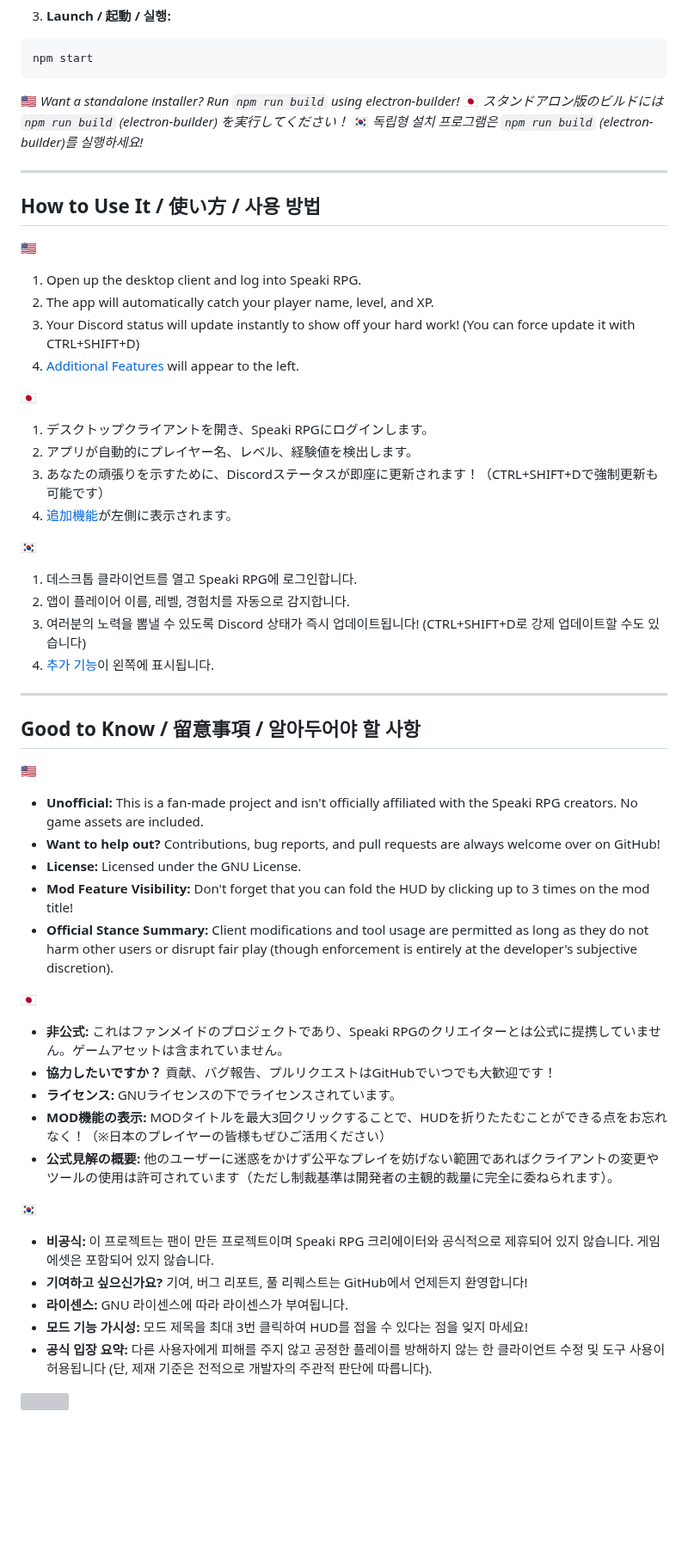
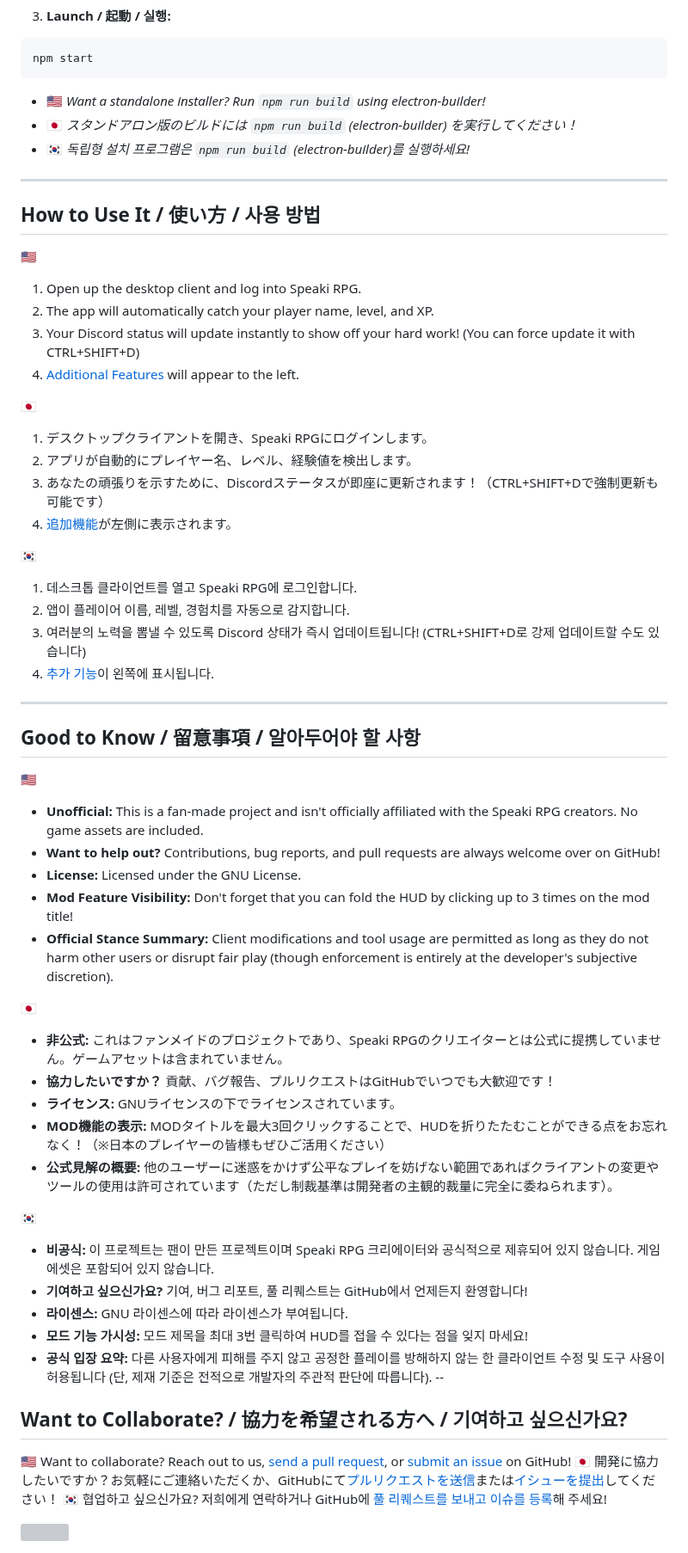
Before and after one commit to DJTOMATO/SpeakiRPG, a Markdown page: README.md, the part around one of its changes. Shown at 86% size. Rendered like a GitHub page; blank space fills up the shorter version; grey boxes are pictures that could not be loaded.

````diff
--- a/README.md
+++ b/README.md
@@ -182,30 +185,27 @@ npm install
 npm start
 ```
 
-🇺🇸 *Want a standalone installer? Run `npm run build` using electron-builder!*
-🇯🇵 *スタンドアロン版のビルドには `npm run build` (electron-builder) を実行してください！*
-🇰🇷 *독립형 설치 프로그램은 `npm run build` (electron-builder)를 실행하세요!*
+* 🇺🇸 *Want a standalone installer? Run `npm run build` using electron-builder!*
+* 🇯🇵 *スタンドアロン版のビルドには `npm run build` (electron-builder) を実行してください！*
+* 🇰🇷 *독립형 설치 프로그램은 `npm run build` (electron-builder)를 실행하세요!*
 
 ---
 
 ## How to Use It / 使い方 / 사용 방법
 
 🇺🇸
-
 1. Open up the desktop client and log into Speaki RPG.
 2. The app will automatically catch your player name, level, and XP.
 3. Your Discord status will update instantly to show off your hard work! (You can force update it with CTRL+SHIFT+D)
 4. [Additional Features](https://www.google.com/search?q=%232-additional-features--%E8%BF%BD%E5%8A%A0%E6%A9%9F%E8%83%BD--%EC%B6%94%EA%B0%80-%EA%B8%B0%EB%8A%A5) will appear to the left.
 
 🇯🇵
-
 1. デスクトップクライアントを開き、Speaki RPGにログインします。
 2. アプリが自動的にプレイヤー名、レベル、経験値を検出します。
 3. あなたの頑張りを示すために、Discordステータスが即座に更新されます！（CTRL+SHIFT+Dで強制更新も可能です）
 4. [追加機能](https://www.google.com/search?q=%232-additional-features--%E8%BF%BD%E5%8A%A0%E6%A9%9F%E8%83%BD--%EC%B6%94%EA%B0%80-%EA%B8%B0%EB%8A%A5)が左側に表示されます。
 
 🇰🇷
-
 1. 데스크톱 클라이언트를 열고 Speaki RPG에 로그인합니다.
 2. 앱이 플레이어 이름, 레벨, 경험치를 자동으로 감지합니다.
 3. 여러분의 노력을 뽐낼 수 있도록 Discord 상태가 즉시 업데이트됩니다! (CTRL+SHIFT+D로 강제 업데이트할 수도 있습니다)
@@ -216,7 +216,6 @@ npm start
 ## Good to Know / 留意事項 / 알아두어야 할 사항
 
 🇺🇸
-
 * **Unofficial:** This is a fan-made project and isn't officially affiliated with the Speaki RPG creators. No game assets are included.
 * **Want to help out?** Contributions, bug reports, and pull requests are always welcome over on GitHub!
 * **License:** Licensed under the GNU License.
@@ -224,7 +223,6 @@ npm start
 * **Official Stance Summary:** Client modifications and tool usage are permitted as long as they do not harm other users or disrupt fair play (though enforcement is entirely at the developer's subjective discretion).
 
 🇯🇵
-
 * **非公式:** これはファンメイドのプロジェクトであり、Speaki RPGのクリエイターとは公式に提携していません。ゲームアセットは含まれていません。
 * **協力したいですか？** 貢献、バグ報告、プルリクエストはGitHubでいつでも大歓迎です！
 * **ライセンス:** GNUライセンスの下でライセンスされています。
@@ -232,11 +230,17 @@ npm start
 * **公式見解の概要:** 他のユーザーに迷惑をかけず公平なプレイを妨げない範囲であればクライアントの変更やツールの使用は許可されています（ただし制裁基準は開発者の主観的裁量に完全に委ねられます）。
 
 🇰🇷
-
 * **비공식:** 이 프로젝트는 팬이 만든 프로젝트이며 Speaki RPG 크리에이터와 공식적으로 제휴되어 있지 않습니다. 게임 에셋은 포함되어 있지 않습니다.
 * **기여하고 싶으신가요?** 기여, 버그 리포트, 풀 리퀘스트는 GitHub에서 언제든지 환영합니다!
 * **라이센스:** GNU 라이센스에 따라 라이센스가 부여됩니다.
 * **모드 기능 가시성:** 모드 제목을 최대 3번 클릭하여 HUD를 접을 수 있다는 점을 잊지 마세요!
 * **공식 입장 요약:** 다른 사용자에게 피해를 주지 않고 공정한 플레이를 방해하지 않는 한 클라이언트 수정 및 도구 사용이 허용됩니다 (단, 제재 기준은 전적으로 개발자의 주관적 판단에 따릅니다).
+--
+
+## Want to Collaborate? / 協力を希望される方へ / 기여하고 싶으신가요?
+
+🇺🇸 Want to collaborate? Reach out to us, [send a pull request](https://github.com/DJTOMATO/SpeakiRPG/pulls), or [submit an issue](https://github.com/DJTOMATO/SpeakiRPG/issues) on GitHub!
+🇯🇵 開発に協力したいですか？お気軽にご連絡いただくか、GitHubにて[プルリクエストを送信](https://github.com/DJTOMATO/SpeakiRPG/pulls)または[イシューを提出](https://github.com/DJTOMATO/SpeakiRPG/issues)してください！
+🇰🇷 협업하고 싶으신가요? 저희에게 연락하거나 GitHub에 [풀 리퀘스트를 보내고](https://github.com/DJTOMATO/SpeakiRPG/pulls) [이슈를 등록](https://github.com/DJTOMATO/SpeakiRPG/issues)해 주세요!
 
 <img src="https://cdn.nest.rip/uploads/96578d20-4e61-4cab-9978-d01789edebbb.png">
````
Also changed, not shown: other parts of README.md (+28 -25 lines).
